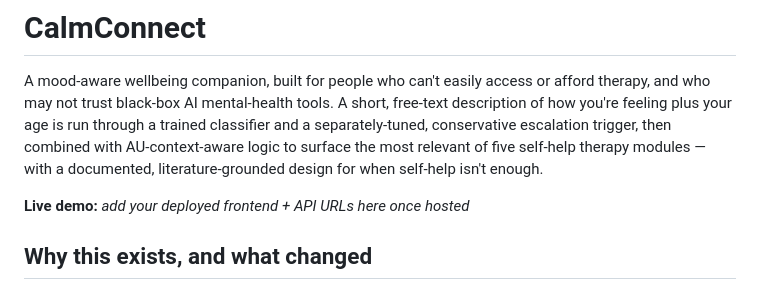
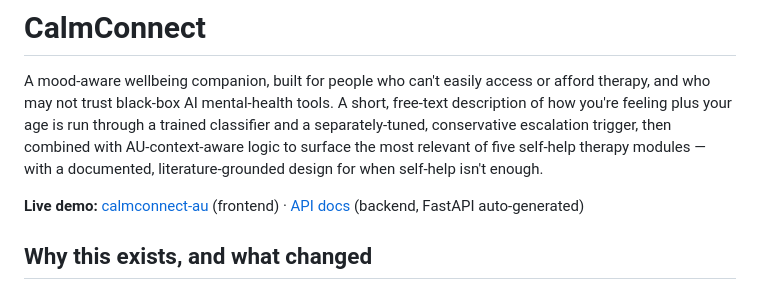
Before and after one commit to Mudit907/calm-connect-AU, a Markdown page: README.md, the part around the change. GitHub-like rendering.

Commit message:
Add live demo URLs to README

```diff
--- a/README.md
+++ b/README.md
@@ -8,7 +8,7 @@ escalation trigger, then combined with AU-context-aware logic to surface
 the most relevant of five self-help therapy modules — with a documented,
 literature-grounded design for when self-help isn't enough.
 
-**Live demo:** _add your deployed frontend + API URLs here once hosted_
+**Live demo:** [calmconnect-au](https://mudit907.github.io/calm-connect-AU/) (frontend) · [API docs](https://calm-connect-au.onrender.com/docs) (backend, FastAPI auto-generated)
 
 ## Why this exists, and what changed
 
```
